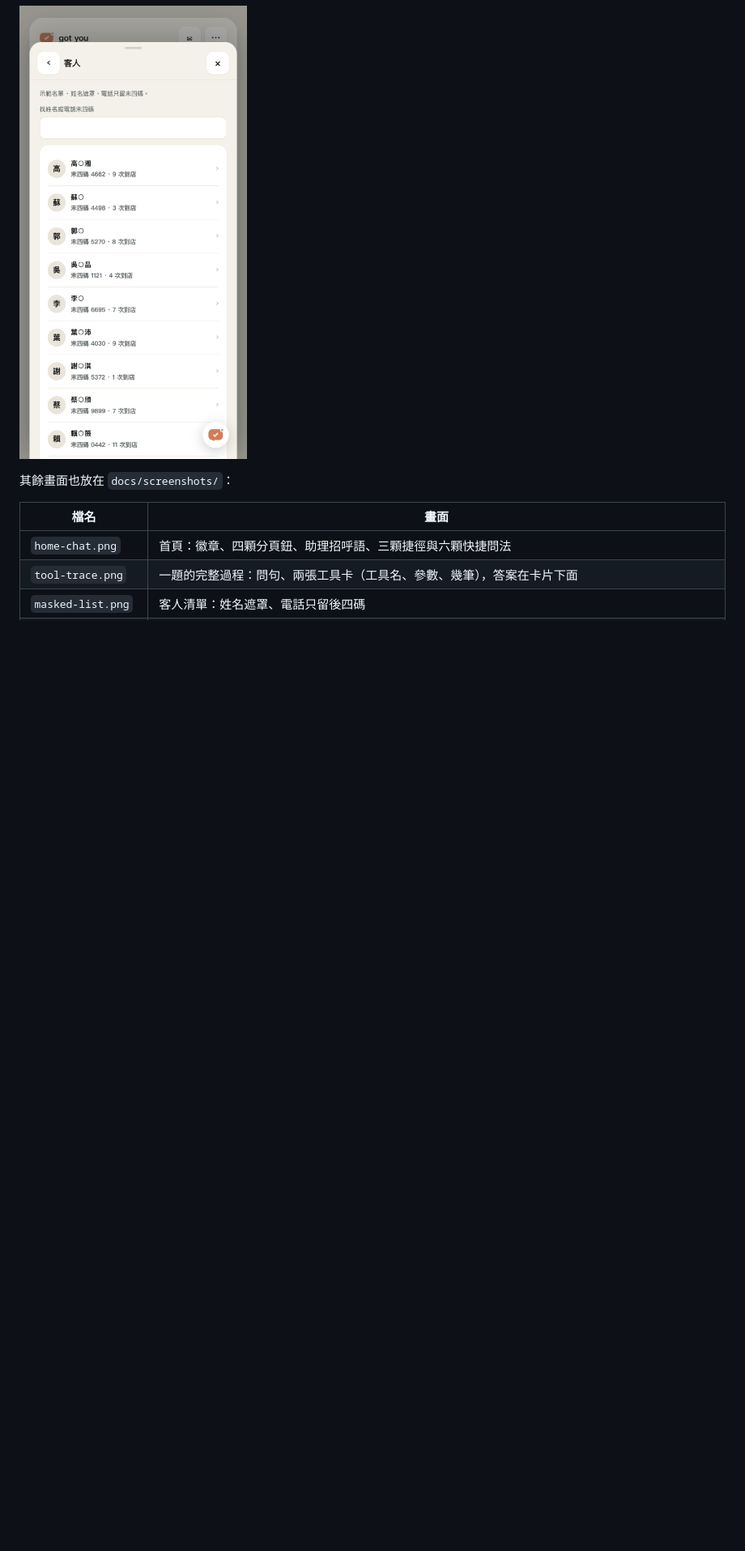
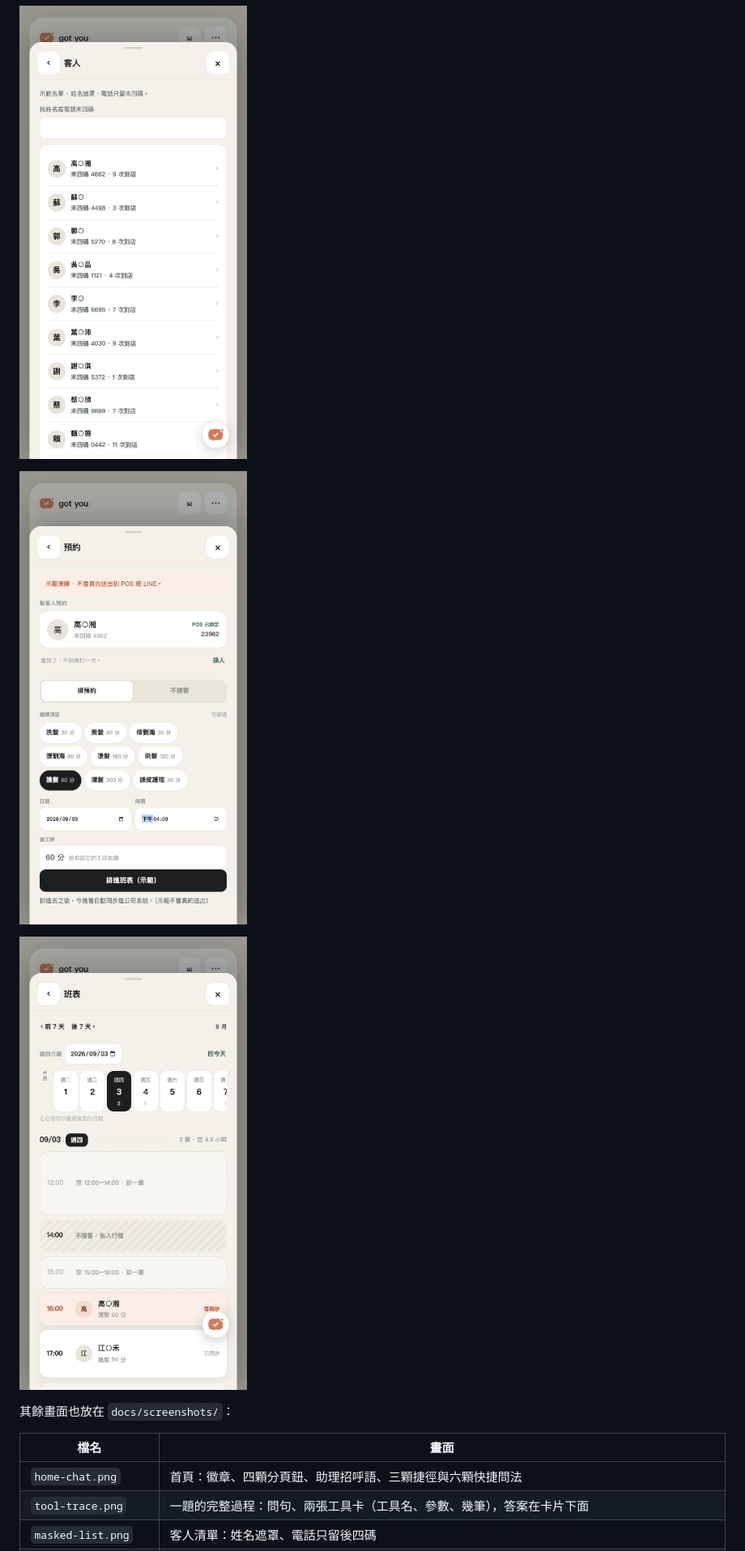
Before and after one commit to a0983186600-a11y/hairdresser-ai-assistant, a Markdown page: README.md, the part around one of its changes. Shown at 81% size. Rendered like a GitHub page; pictures changed too: docs/screenshots/booking-panel.png (added), docs/screenshots/schedule-spine.png (added); blank space fills up the shorter version.

```diff
--- a/README.md
+++ b/README.md
@@ -55,6 +55,10 @@
 
 ![遮罩客人清單](docs/screenshots/masked-list.png)
 
+![開單面板：查一位客人就帶入他上次做的項目](docs/screenshots/booking-panel.png)
+
+![班表：卡片高度就是實際時長](docs/screenshots/schedule-spine.png)
+
 其餘畫面也放在 `docs/screenshots/`：
 
 | 檔名 | 畫面 |
```
Also changed, not shown: other parts of README.md (+13 -2 lines), docs/screenshots/README.md (+6 -1 lines), 7 other files.
